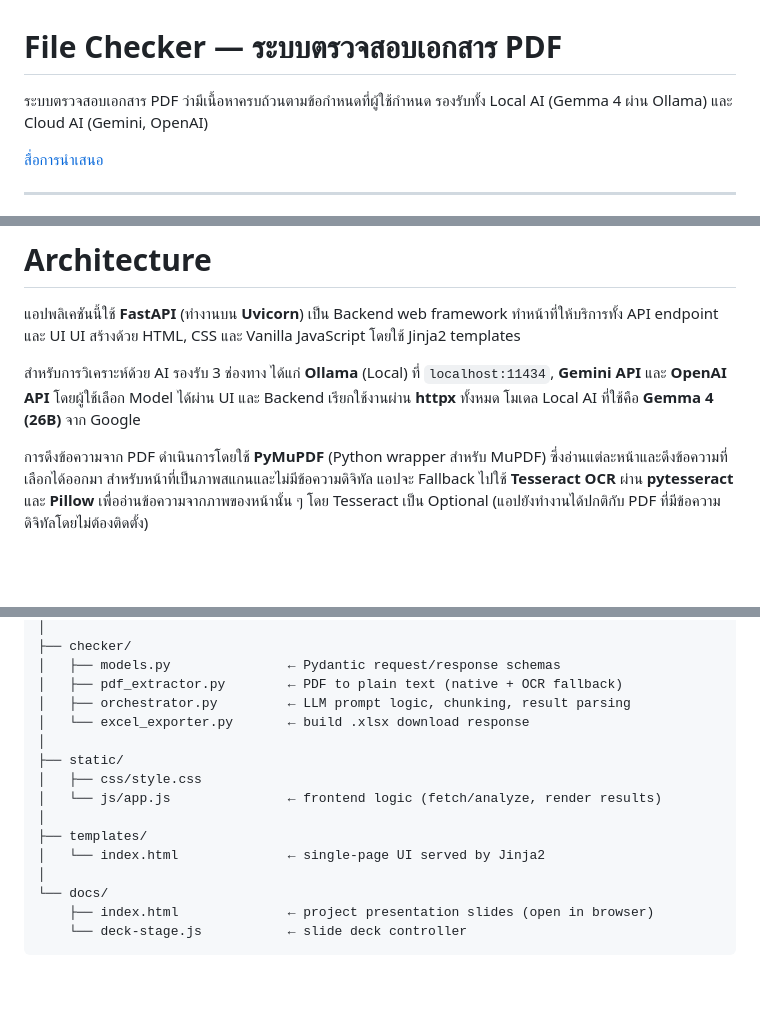
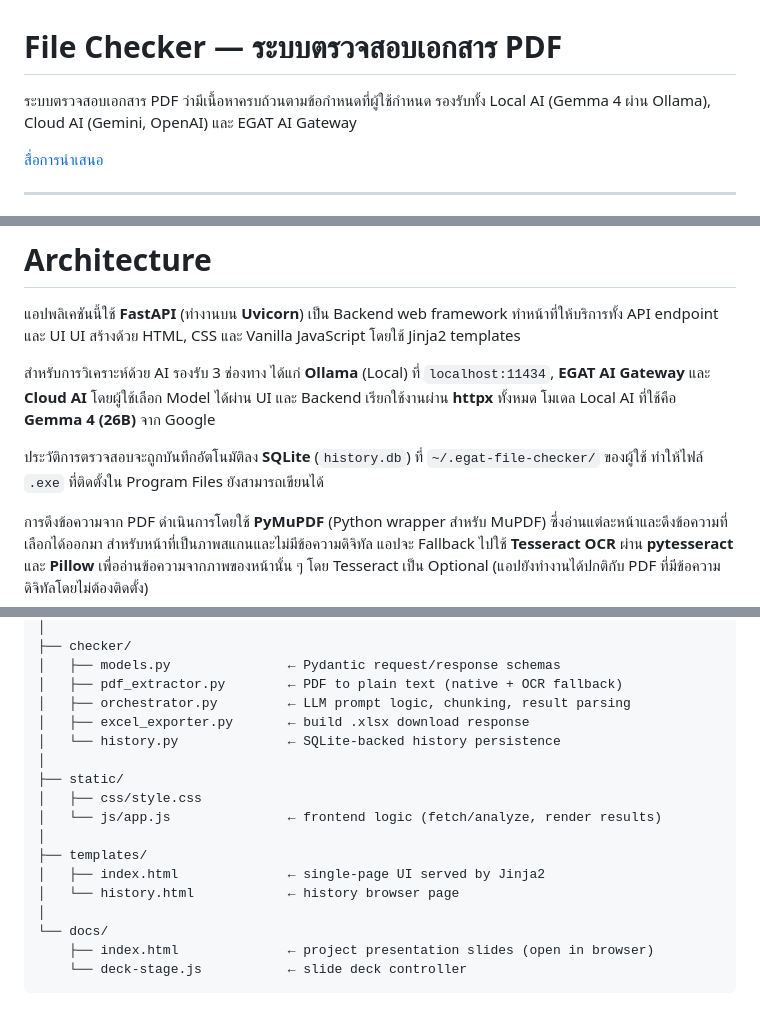
Before and after one commit to Portrate/EGAT-Risk-File-Checker, a Markdown page: README.md, 3 parts joined by grey strips. Rendered like a GitHub page; blank space fills up the shorter version.

```diff
--- a/README.md
+++ b/README.md
@@ -1,7 +1,7 @@
 # File Checker — ระบบตรวจสอบเอกสาร PDF
 
 ระบบตรวจสอบเอกสาร PDF ว่ามีเนื้อหาครบถ้วนตามข้อกำหนดที่ผู้ใช้กำหนด
-รองรับทั้ง Local AI (Gemma 4 ผ่าน Ollama) และ Cloud AI (Gemini, OpenAI)
+รองรับทั้ง Local AI (Gemma 4 ผ่าน Ollama), Cloud AI (Gemini, OpenAI) และ EGAT AI Gateway
 
 [สื่อการนำเสนอ](https://portrate.github.io/EGAT-File-Checker/)
 
@@ -284,8 +286,10 @@ AI ต้องตอบเป็นภาษาไทยเท่านั้
 แอปพลิเคชันนี้ใช้ **FastAPI** (ทำงานบน **Uvicorn**) เป็น Backend web framework ทำหน้าที่ให้บริการทั้ง API endpoint และ UI
 UI สร้างด้วย HTML, CSS และ Vanilla JavaScript โดยใช้ Jinja2 templates
 
-สำหรับการวิเคราะห์ด้วย AI รองรับ 3 ช่องทาง ได้แก่ **Ollama** (Local) ที่ `localhost:11434`, **Gemini API** และ **OpenAI API** โดยผู้ใช้เลือก Model ได้ผ่าน UI และ Backend เรียกใช้งานผ่าน **httpx** ทั้งหมด
+สำหรับการวิเคราะห์ด้วย AI รองรับ 3 ช่องทาง ได้แก่ **Ollama** (Local) ที่ `localhost:11434`, **EGAT AI Gateway** และ **Cloud AI** โดยผู้ใช้เลือก Model ได้ผ่าน UI และ Backend เรียกใช้งานผ่าน **httpx** ทั้งหมด
 โมเดล Local AI ที่ใช้คือ **Gemma 4 (26B)** จาก Google
+
+ประวัติการตรวจสอบจะถูกบันทึกอัตโนมัติลง **SQLite** (`history.db`) ที่ `~/.egat-file-checker/` ของผู้ใช้ ทำให้ไฟล์ `.exe` ที่ติดตั้งใน Program Files ยังสามารถเขียนได้
 
 การดึงข้อความจาก PDF ดำเนินการโดยใช้ **PyMuPDF** (Python wrapper สำหรับ MuPDF) ซึ่งอ่านแต่ละหน้าและดึงข้อความที่เลือกได้ออกมา สำหรับหน้าที่เป็นภาพสแกนและไม่มีข้อความดิจิทัล แอปจะ Fallback ไปใช้ **Tesseract OCR** ผ่าน **pytesseract** และ **Pillow** เพื่ออ่านข้อความจากภาพของหน้านั้น ๆ โดย Tesseract เป็น Optional (แอปยังทำงานได้ปกติกับ PDF ที่มีข้อความดิจิทัลโดยไม่ต้องติดตั้ง)
 
@@ -313,14 +317,16 @@ EGAT-File-Checker/
 │   ├── models.py               ← Pydantic request/response schemas
 │   ├── pdf_extractor.py        ← PDF to plain text (native + OCR fallback)
 │   ├── orchestrator.py         ← LLM prompt logic, chunking, result parsing
-│   └── excel_exporter.py       ← build .xlsx download response
+│   ├── excel_exporter.py       ← build .xlsx download response
+│   └── history.py              ← SQLite-backed history persistence
 │
 ├── static/
 │   ├── css/style.css
 │   └── js/app.js               ← frontend logic (fetch/analyze, render results)
 │
 ├── templates/
-│   └── index.html              ← single-page UI served by Jinja2
+│   ├── index.html              ← single-page UI served by Jinja2
+│   └── history.html            ← history browser page
 │
 └── docs/
     ├── index.html              ← project presentation slides (open in browser)
```
Also changed, not shown: other parts of README.md (+17 -7 lines).
